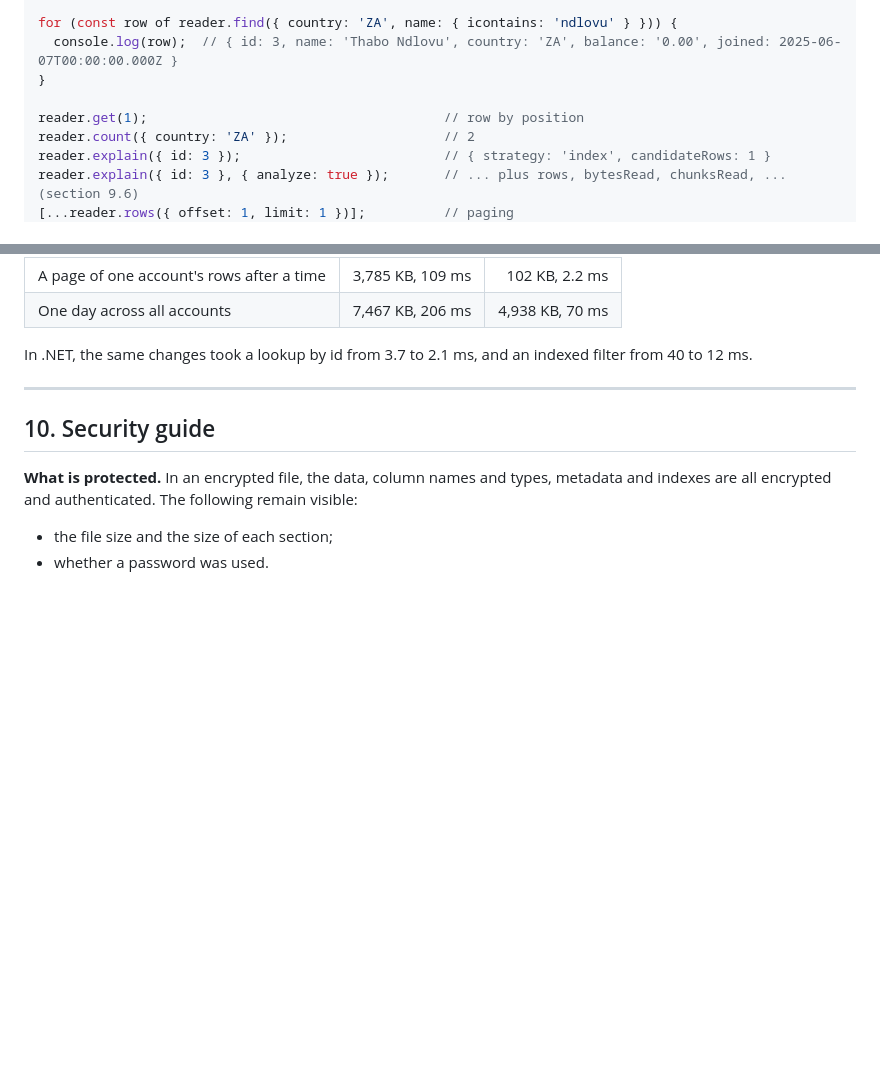
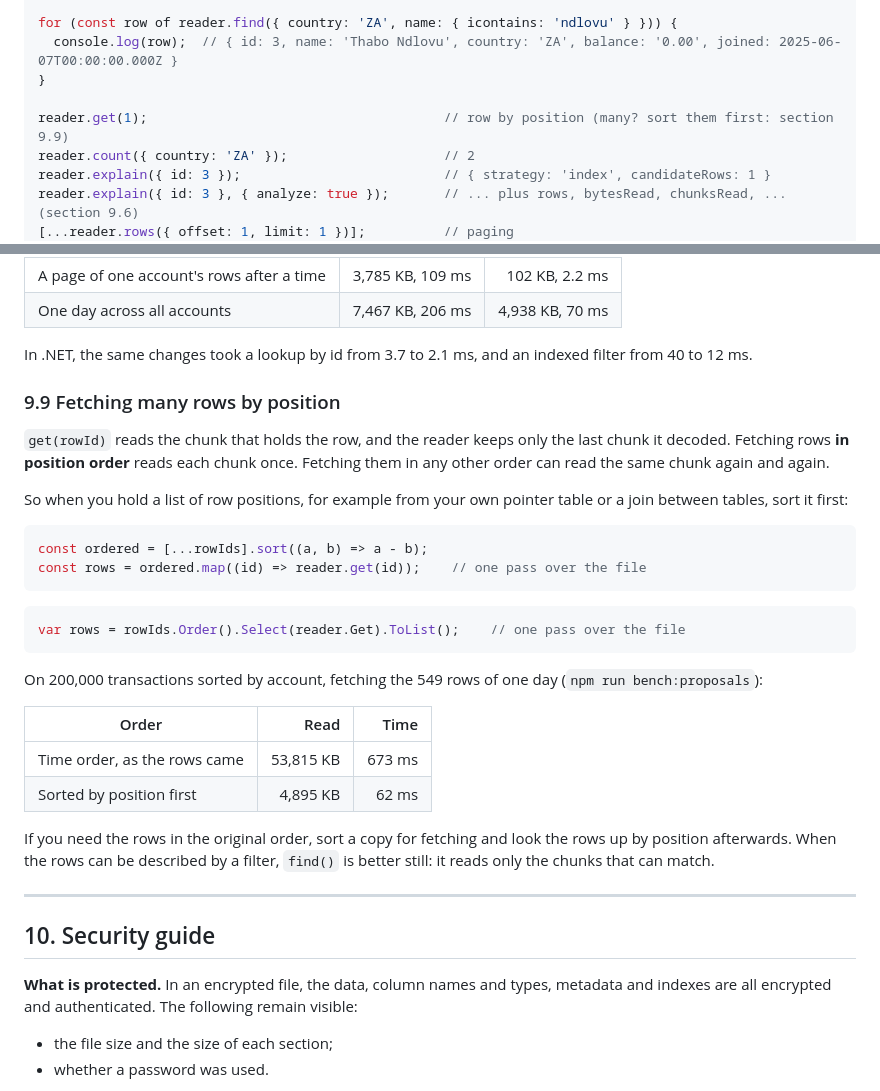
Before and after one commit to SmithSoft-Studios/JAZMIN, a Markdown page: docs/USER-GUIDE.md, 2 parts joined by grey strips. GitHub-like rendering; blank space fills up the shorter version.

Commit message:
User guide: fetching many rows by position (#27)
get() keeps only the last decoded chunk, so fetching rows by position in
any order other than position order can read the same chunks again and
again. New USER-GUIDE section 9.9 says to sort positions first, with JS
and C# samples (both run against a fixture) and the benchmark's numbers:
one day's 549 rows in time order read 53,815 KB in 673 ms; sorted by
position, 4,895 KB in 62 ms. Section 4.3 points to it.

getMany() is left out, as the issue's gate says: sorting already gives
one pass, and nothing in the library needs it yet.

````diff
--- a/docs/USER-GUIDE.md
+++ b/docs/USER-GUIDE.md
@@ -220,7 +220,7 @@ for (const row of reader.find({ country: 'ZA', name: { icontains: 'ndlovu' } }))
   console.log(row);  // { id: 3, name: 'Thabo Ndlovu', country: 'ZA', balance: '0.00', joined: 2025-06-07T00:00:00.000Z }
 }
 
-reader.get(1);                                      // row by position
+reader.get(1);                                      // row by position (many? sort them first: section 9.9)
 reader.count({ country: 'ZA' });                    // 2
 reader.explain({ id: 3 });                          // { strategy: 'index', candidateRows: 1 }
 reader.explain({ id: 3 }, { analyze: true });       // ... plus rows, bytesRead, chunksRead, ... (section 9.6)
@@ -813,6 +813,37 @@ On 200,000 transactions sorted by account (`npm run bench:proposals`):
 
 In .NET, the same changes took a lookup by id from 3.7 to 2.1 ms, and an
 indexed filter from 40 to 12 ms.
+
+### 9.9 Fetching many rows by position
+
+`get(rowId)` reads the chunk that holds the row, and the reader keeps only
+the last chunk it decoded. Fetching rows **in position order** reads each
+chunk once. Fetching them in any other order can read the same chunk again
+and again.
+
+So when you hold a list of row positions, for example from your own pointer
+table or a join between tables, sort it first:
+
+```js
+const ordered = [...rowIds].sort((a, b) => a - b);
+const rows = ordered.map((id) => reader.get(id));    // one pass over the file
+```
+
+```csharp
+var rows = rowIds.Order().Select(reader.Get).ToList();    // one pass over the file
+```
+
+On 200,000 transactions sorted by account, fetching the 549 rows of one day
+(`npm run bench:proposals`):
+
+| Order | Read | Time |
+|---|---:|---:|
+| Time order, as the rows came | 53,815 KB | 673 ms |
+| Sorted by position first | 4,895 KB | 62 ms |
+
+If you need the rows in the original order, sort a copy for fetching and look
+the rows up by position afterwards. When the rows can be described by a
+filter, `find()` is better still: it reads only the chunks that can match.
 
 ---
 
````
Also changed, not shown: CHANGELOG.md (+4 -0 lines).
